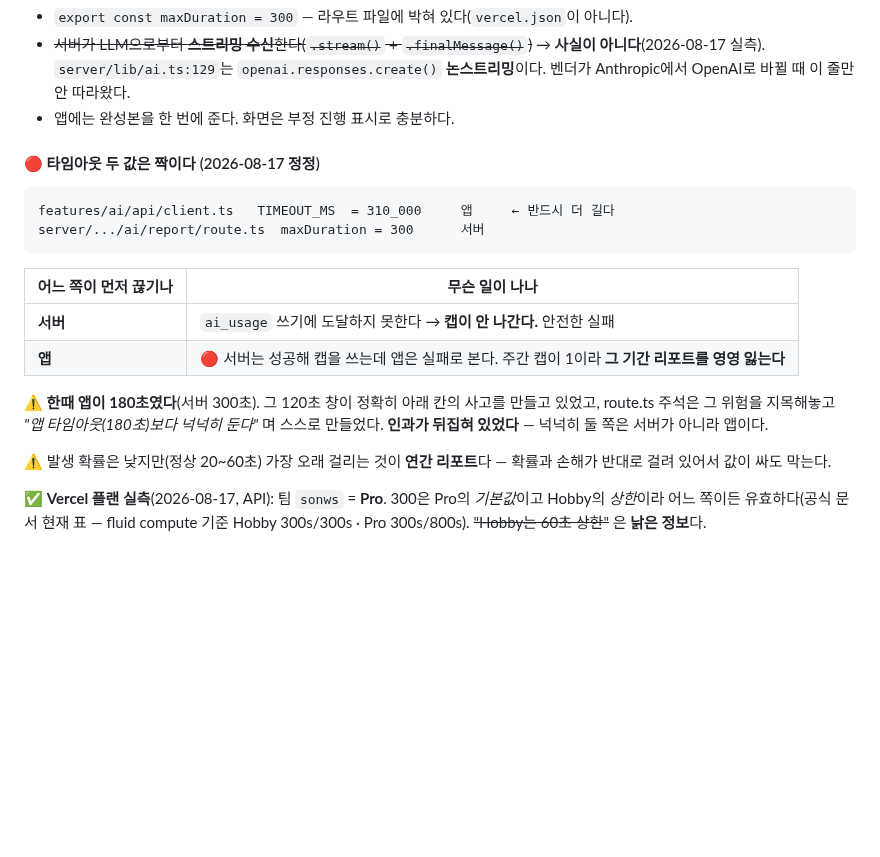
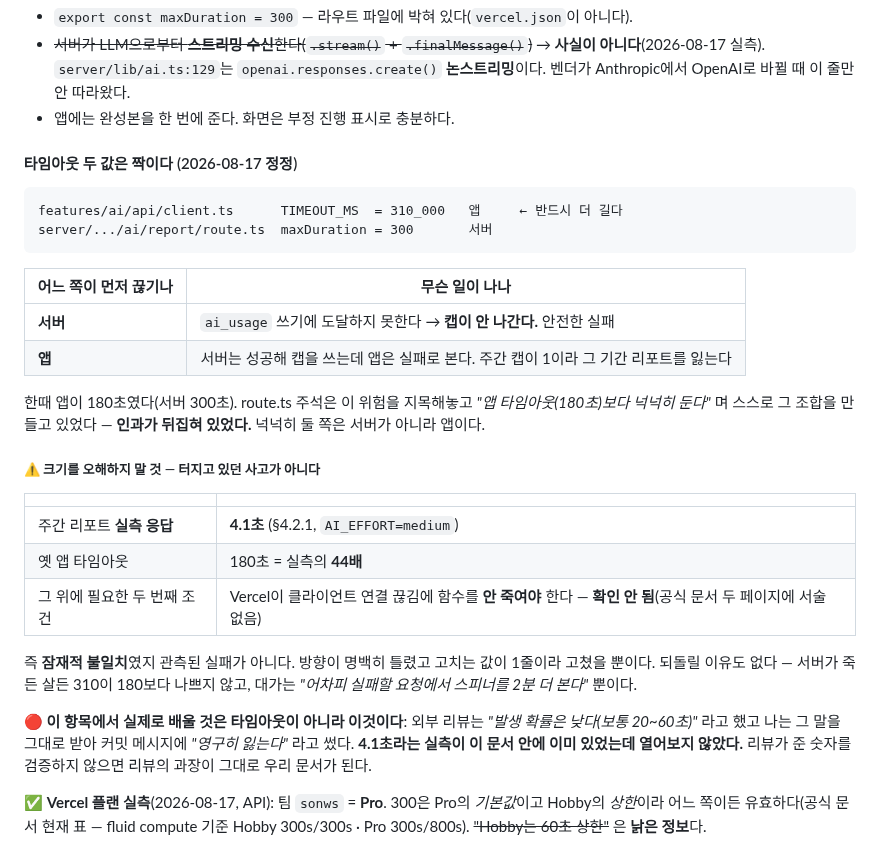
Before and after one commit to sonwheesung/diary, a Markdown page: docs/AI_REPORT_SYSTEM.md, the part around the change. GitHub-like rendering; blank space fills up the shorter version.

Commit message:
260817 :: [문서] 타임아웃 항목의 톤을 낮춘다 — 4.1초 실측을 그 자리에 적는다
"확률과 손해가 반대로 걸려 있다"고 써놨는데, 실측이 이 문서 §4.2.1에
이미 있었다: 주간 리포트 응답 **4.1초**. 옛 앱 타임아웃 180초는 그 44배다.
그 위에 "Vercel이 연결 끊김에 함수를 안 죽인다"(확인 안 됨)까지 겹쳐야
열리는 창이었다 — 잠재적 불일치이지 관측된 사고가 아니다.

고친 것 자체는 되돌리지 않는다(310이 180보다 나쁜 시나리오가 없다).
다만 다음 사람이 이 항목의 크기를 오해하지 않게 실측을 나란히 적는다.

⚠ 진짜 교훈은 타임아웃이 아니다. 외부 리뷰의 "보통 20~60초"를 검증 없이
   받아 커밋 메시지에 "영구히 잃는다"라고 썼다. 숫자가 레포 안에 있었는데
   열어보지 않았다 — 리뷰의 과장이 그대로 우리 문서가 된다.

Co-Authored-By: Claude Opus 5 <noreply@anthropic.com>
Claude-Session: https://claude.ai/code/session_01HWpBBtgtyBuQhy44BdDxPj

````diff
--- a/docs/AI_REPORT_SYSTEM.md
+++ b/docs/AI_REPORT_SYSTEM.md
@@ -399,24 +399,38 @@ Discord가 죽었다고 사용자의 리포트가 실패하면 안 된다.
   **논스트리밍**이다. 벤더가 Anthropic에서 OpenAI로 바뀔 때 이 줄만 안 따라왔다.
 - 앱에는 완성본을 한 번에 준다. 화면은 부정 진행 표시로 충분하다.
 
-#### 🔴 타임아웃 두 값은 **짝이다** (2026-08-17 정정)
+#### 타임아웃 두 값은 **짝이다** (2026-08-17 정정)
 
 ```
-features/ai/api/client.ts   TIMEOUT_MS  = 310_000     앱     ← 반드시 더 길다
-server/.../ai/report/route.ts  maxDuration = 300      서버
+features/ai/api/client.ts      TIMEOUT_MS  = 310_000   앱     ← 반드시 더 길다
+server/.../ai/report/route.ts  maxDuration = 300       서버
 ```
 
 | 어느 쪽이 먼저 끊기나 | 무슨 일이 나나 |
 |---|---|
 | **서버** | `ai_usage` 쓰기에 도달하지 못한다 → **캡이 안 나간다.** 안전한 실패 |
-| **앱** | 🔴 서버는 성공해 캡을 쓰는데 앱은 실패로 본다. 주간 캡이 1이라 **그 기간 리포트를 영영 잃는다** |
+| **앱** | 서버는 성공해 캡을 쓰는데 앱은 실패로 본다. 주간 캡이 1이라 그 기간 리포트를 잃는다 |
 
-⚠ **한때 앱이 180초였다**(서버 300초). 그 120초 창이 정확히 아래 칸의 사고를 만들고 있었고,
-route.ts 주석은 그 위험을 지목해놓고 *"앱 타임아웃(180초)보다 넉넉히 둔다"* 며 스스로 만들었다.
-**인과가 뒤집혀 있었다** — 넉넉히 둘 쪽은 서버가 아니라 앱이다.
+한때 앱이 180초였다(서버 300초). route.ts 주석은 이 위험을 지목해놓고
+*"앱 타임아웃(180초)보다 넉넉히 둔다"* 며 스스로 그 조합을 만들고 있었다 —
+**인과가 뒤집혀 있었다.** 넉넉히 둘 쪽은 서버가 아니라 앱이다.
 
-⚠ 발생 확률은 낮지만(정상 20~60초) 가장 오래 걸리는 것이 **연간 리포트**다 —
-확률과 손해가 반대로 걸려 있어서 값이 싸도 막는다.
+##### ⚠ 크기를 오해하지 말 것 — **터지고 있던 사고가 아니다**
+
+| | |
+|---|---|
+| 주간 리포트 **실측 응답** | **4.1초** (§4.2.1, `AI_EFFORT=medium`) |
+| 옛 앱 타임아웃 | 180초 = 실측의 **44배** |
+| 그 위에 필요한 두 번째 조건 | Vercel이 클라이언트 연결 끊김에 함수를 **안 죽여야** 한다 — **확인 안 됨**(공식 문서 두 페이지에 서술 없음) |
+
+즉 **잠재적 불일치**였지 관측된 실패가 아니다. 방향이 명백히 틀렸고 고치는 값이
+1줄이라 고쳤을 뿐이다. 되돌릴 이유도 없다 — 서버가 죽든 살든 310이 180보다 나쁘지 않고,
+대가는 *"어차피 실패할 요청에서 스피너를 2분 더 본다"* 뿐이다.
+
+🔴 **이 항목에서 실제로 배울 것은 타임아웃이 아니라 이것이다**: 외부 리뷰는
+*"발생 확률은 낮다(보통 20~60초)"* 라고 했고 나는 그 말을 그대로 받아 커밋 메시지에
+*"영구히 잃는다"* 라고 썼다. **4.1초라는 실측이 이 문서 안에 이미 있었는데 열어보지 않았다.**
+리뷰가 준 숫자를 검증하지 않으면 리뷰의 과장이 그대로 우리 문서가 된다.
 
 ✅ **Vercel 플랜 실측**(2026-08-17, API): 팀 `sonws` = **Pro**. 300은 Pro의 *기본값*이고
 Hobby의 *상한*이라 어느 쪽이든 유효하다(공식 문서 현재 표 — fluid compute 기준
````
